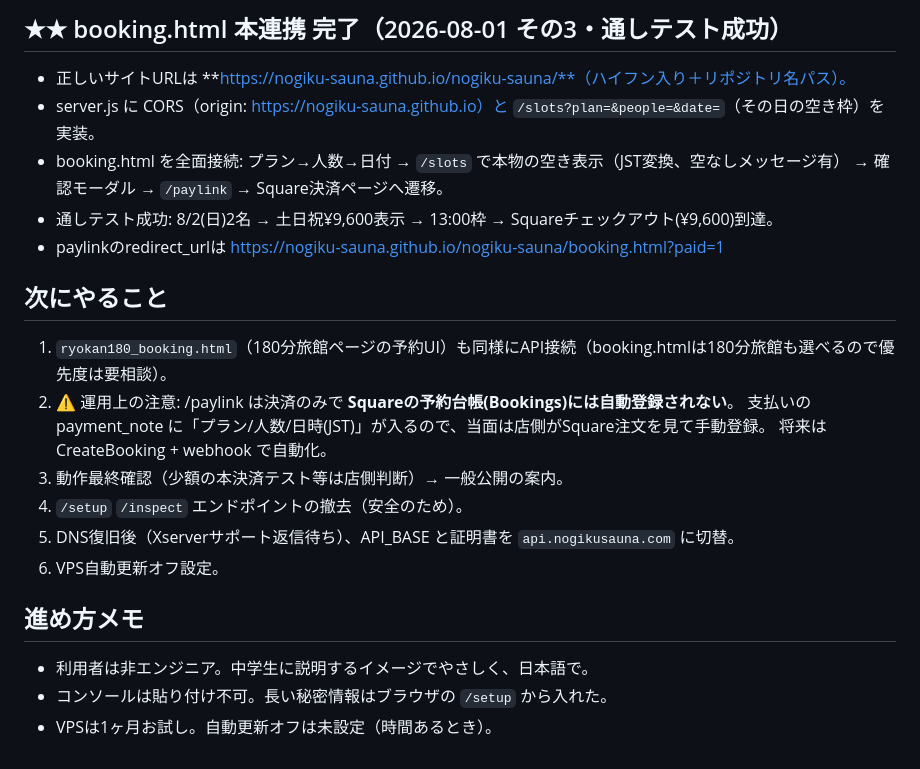
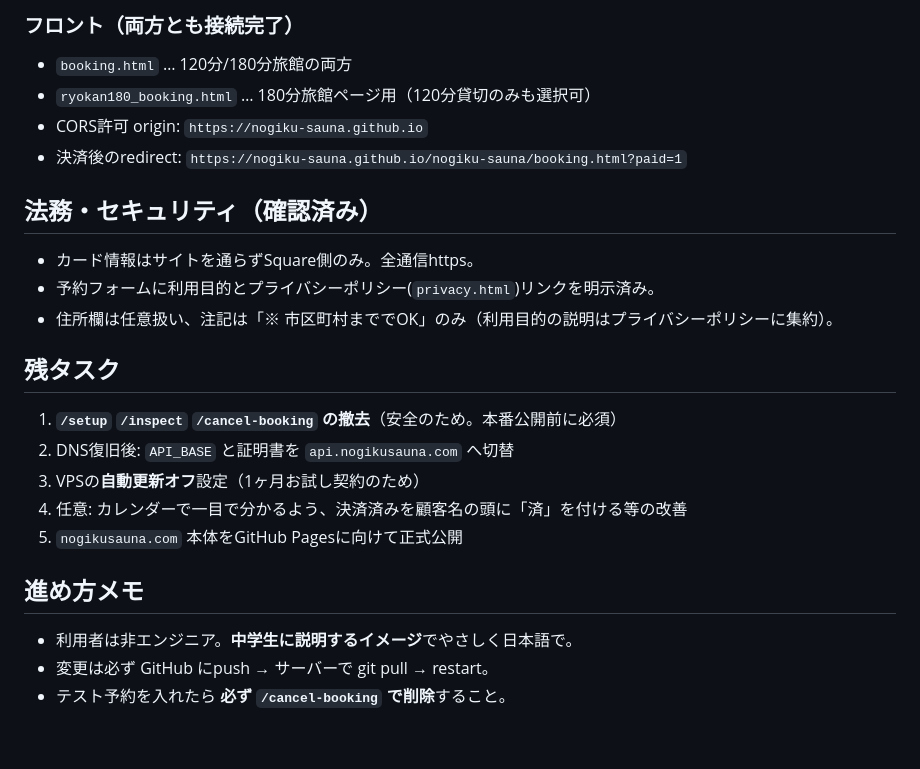
Before and after one commit to nogiku-sauna/nogiku-sauna, a Markdown page: PROGRESS.md, the part around one of its changes. GitHub-like rendering.

```diff
--- a/PROGRESS.md
+++ b/PROGRESS.md
@@ -59,23 +53,23 @@
 
-## ★★ booking.html 本連携 完了（2026-08-01 その3・通しテスト成功）
-- 正しいサイトURLは **https://nogiku-sauna.github.io/nogiku-sauna/**（ハイフン入り＋リポジトリ名パス）。
-- server.js に CORS（origin: https://nogiku-sauna.github.io）と `/slots?plan=&people=&date=`（その日の空き枠）を実装。
-- booking.html を全面接続: プラン→人数→日付 → `/slots` で本物の空き表示（JST変換、空なしメッセージ有）
-  → 確認モーダル → `/paylink` → Square決済ページへ遷移。
-- 通しテスト成功: 8/2(日)2名 → 土日祝¥9,600表示 → 13:00枠 → Squareチェックアウト(¥9,600)到達。
-- paylinkのredirect_urlは https://nogiku-sauna.github.io/nogiku-sauna/booking.html?paid=1
+### フロント（両方とも接続完了）
+- `booking.html` … 120分/180分旅館の両方
+- `ryokan180_booking.html` … 180分旅館ページ用（120分貸切のみも選択可）
+- CORS許可 origin: `https://nogiku-sauna.github.io`
+- 決済後のredirect: `https://nogiku-sauna.github.io/nogiku-sauna/booking.html?paid=1`
 
-## 次にやること
-1. `ryokan180_booking.html`（180分旅館ページの予約UI）も同様にAPI接続（booking.htmlは180分旅館も選べるので優先度は要相談）。
-2. ⚠️ 運用上の注意: /paylink は決済のみで **Squareの予約台帳(Bookings)には自動登録されない**。
-   支払いの payment_note に「プラン/人数/日時(JST)」が入るので、当面は店側がSquare注文を見て手動登録。
-   将来は CreateBooking + webhook で自動化。
-3. 動作最終確認（少額の本決済テスト等は店側判断）→ 一般公開の案内。
-4. `/setup` `/inspect` エンドポイントの撤去（安全のため）。
-5. DNS復旧後（Xserverサポート返信待ち）、API_BASE と証明書を `api.nogikusauna.com` に切替。
-6. VPS自動更新オフ設定。
+## 法務・セキュリティ（確認済み）
+- カード情報はサイトを通らずSquare側のみ。全通信https。
+- 予約フォームに利用目的とプライバシーポリシー(`privacy.html`)リンクを明示済み。
+- 住所欄は任意扱い、注記は「※ 市区町村まででOK」のみ（利用目的の説明はプライバシーポリシーに集約）。
+
+## 残タスク
+1. **`/setup` `/inspect` `/cancel-booking` の撤去**（安全のため。本番公開前に必須）
+2. DNS復旧後: `API_BASE` と証明書を `api.nogikusauna.com` へ切替
+3. VPSの**自動更新オフ**設定（1ヶ月お試し契約のため）
+4. 任意: カレンダーで一目で分かるよう、決済済みを顧客名の頭に「済」を付ける等の改善
+5. `nogikusauna.com` 本体をGitHub Pagesに向けて正式公開
 
 ## 進め方メモ
-- 利用者は非エンジニア。中学生に説明するイメージでやさしく、日本語で。
-- コンソールは貼り付け不可。長い秘密情報はブラウザの `/setup` から入れた。
-- VPSは1ヶ月お試し。自動更新オフは未設定（時間あるとき）。
+- 利用者は非エンジニア。**中学生に説明するイメージ**でやさしく日本語で。
+- 変更は必ず GitHub にpush → サーバーで git pull → restart。
+- テスト予約を入れたら **必ず `/cancel-booking` で削除**すること。
```
Also changed, not shown: other parts of PROGRESS.md (+38 -44 lines).
